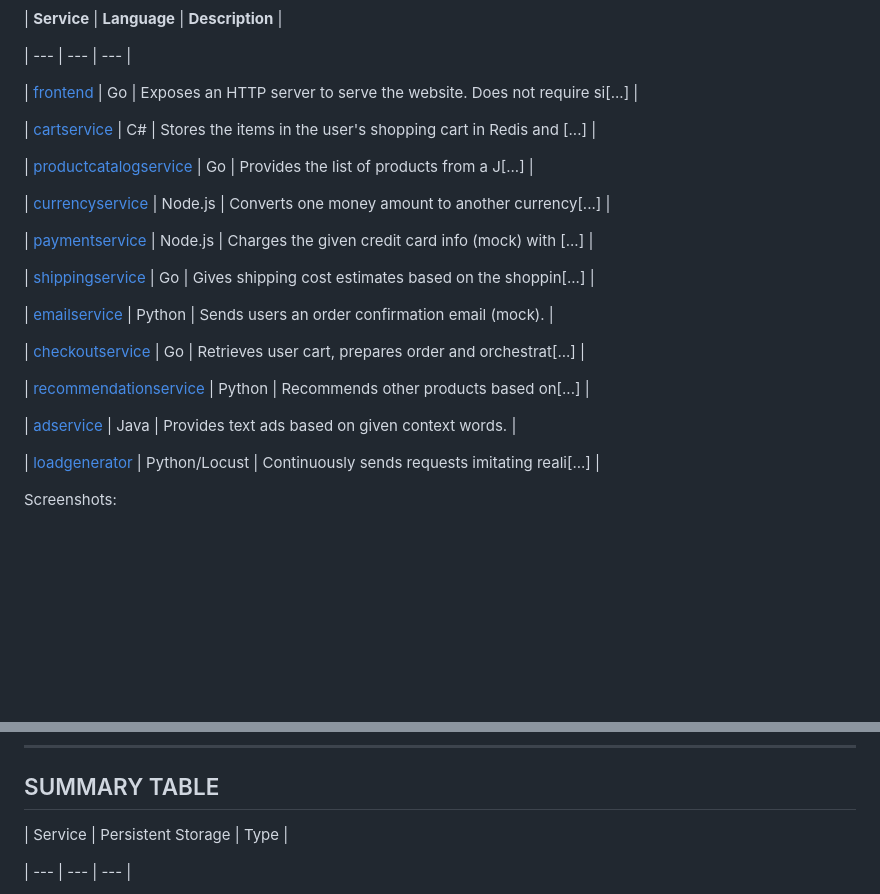
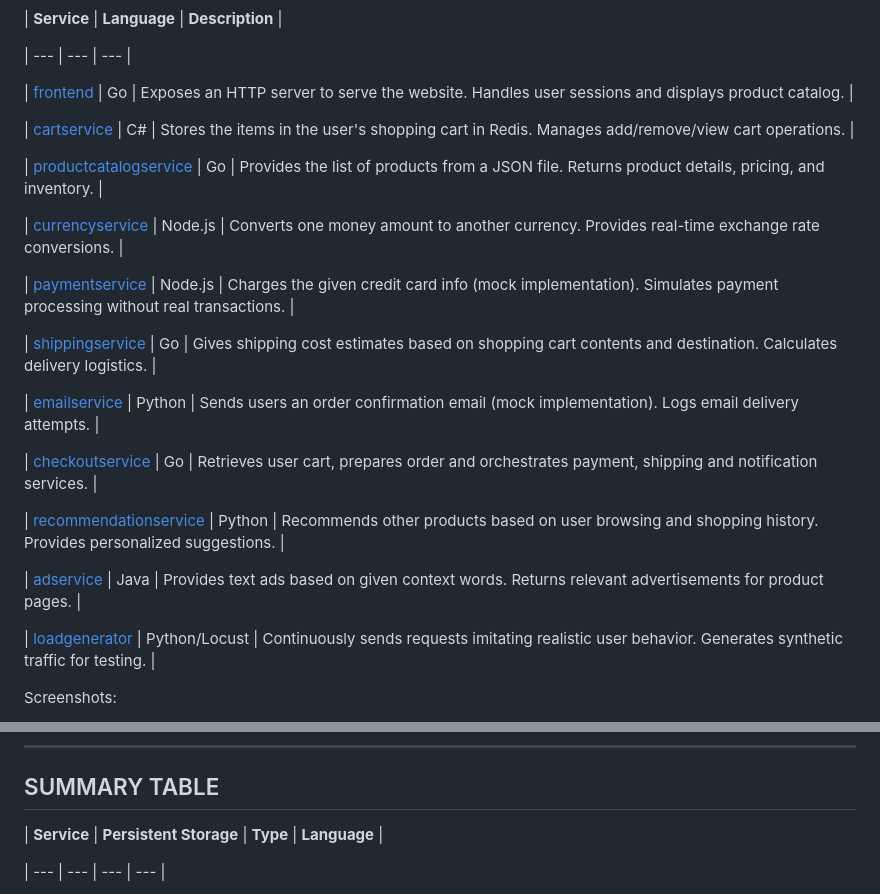
Before and after one commit to vinaypo/GitOps-Driven-Microservices, a Markdown page: README.md, 2 parts joined by grey strips. Drawn GitHub-style; blank space fills up the shorter version.

Commit message:
Update README with complete service descriptions and enhanced summary table with language column

```diff
--- a/README.md
+++ b/README.md
@@ -195,27 +195,27 @@ They are built using **Microservices Architecture**.
 
 | --- | --- | --- |
 
-| [frontend](https://github.com/vinaypo/GitOps-Driven-Microservices/tree/main/src/frontend) | Go | Exposes an HTTP server to serve the website. Does not require si[...] |
+| [frontend](https://github.com/vinaypo/GitOps-Driven-Microservices/tree/main/src/frontend) | Go | Exposes an HTTP server to serve the website. Handles user sessions and displays product catalog. |
 
-| [cartservice](https://github.com/vinaypo/GitOps-Driven-Microservices/tree/main/src/cartservice) | C# | Stores the items in the user's shopping cart in Redis and [...] |
+| [cartservice](https://github.com/vinaypo/GitOps-Driven-Microservices/tree/main/src/cartservice) | C# | Stores the items in the user's shopping cart in Redis. Manages add/remove/view cart operations. |
 
-| [productcatalogservice](https://github.com/vinaypo/GitOps-Driven-Microservices/tree/main/src/productcatalogservice) | Go | Provides the list of products from a J[...] |
+| [productcatalogservice](https://github.com/vinaypo/GitOps-Driven-Microservices/tree/main/src/productcatalogservice) | Go | Provides the list of products from a JSON file. Returns product details, pricing, and inventory. |
 
-| [currencyservice](https://github.com/vinaypo/GitOps-Driven-Microservices/tree/main/src/currencyservice) | Node.js | Converts one money amount to another currency[...] |
+| [currencyservice](https://github.com/vinaypo/GitOps-Driven-Microservices/tree/main/src/currencyservice) | Node.js | Converts one money amount to another currency. Provides real-time exchange rate conversions. |
 
-| [paymentservice](https://github.com/vinaypo/GitOps-Driven-Microservices/tree/main/src/paymentservice) | Node.js | Charges the given credit card info (mock) with [...] |
+| [paymentservice](https://github.com/vinaypo/GitOps-Driven-Microservices/tree/main/src/paymentservice) | Node.js | Charges the given credit card info (mock implementation). Simulates payment processing without real transactions. |
 
-| [shippingservice](https://github.com/vinaypo/GitOps-Driven-Microservices/tree/main/src/shippingservice) | Go | Gives shipping cost estimates based on the shoppin[...] |
+| [shippingservice](https://github.com/vinaypo/GitOps-Driven-Microservices/tree/main/src/shippingservice) | Go | Gives shipping cost estimates based on shopping cart contents and destination. Calculates delivery logistics. |
 
-| [emailservice](https://github.com/vinaypo/GitOps-Driven-Microservices/tree/main/src/emailservice) | Python | Sends users an order confirmation email (mock). |
+| [emailservice](https://github.com/vinaypo/GitOps-Driven-Microservices/tree/main/src/emailservice) | Python | Sends users an order confirmation email (mock implementation). Logs email delivery attempts. |
 
-| [checkoutservice](https://github.com/vinaypo/GitOps-Driven-Microservices/tree/main/src/checkoutservice) | Go | Retrieves user cart, prepares order and orchestrat[...] |
+| [checkoutservice](https://github.com/vinaypo/GitOps-Driven-Microservices/tree/main/src/checkoutservice) | Go | Retrieves user cart, prepares order and orchestrates payment, shipping and notification services. |
 
-| [recommendationservice](https://github.com/vinaypo/GitOps-Driven-Microservices/tree/main/src/recommendationservice) | Python | Recommends other products based on[...] |
+| [recommendationservice](https://github.com/vinaypo/GitOps-Driven-Microservices/tree/main/src/recommendationservice) | Python | Recommends other products based on user browsing and shopping history. Provides personalized suggestions. |
 
-| [adservice](https://github.com/vinaypo/GitOps-Driven-Microservices/tree/main/src/adservice) | Java | Provides text ads based on given context words. |
+| [adservice](https://github.com/vinaypo/GitOps-Driven-Microservices/tree/main/src/adservice) | Java | Provides text ads based on given context words. Returns relevant advertisements for product pages. |
 
-| [loadgenerator](https://github.com/vinaypo/GitOps-Driven-Microservices/tree/main/src/loadgenerator) | Python/Locust | Continuously sends requests imitating reali[...] |
+| [loadgenerator](https://github.com/vinaypo/GitOps-Driven-Microservices/tree/main/src/loadgenerator) | Python/Locust | Continuously sends requests imitating realistic user behavior. Generates synthetic traffic for testing. |
 
 
 
@@ -505,7 +505,7 @@ There is **NO dedicated "orders database"**.
 
 
 
-| Service | Persistent Storage | Type |
+| **Service** | **Persistent Storage** | **Type** | **Language** |
 
-| --- | --- | --- |
+| --- | --- | --- | --- |
 
```
Also changed, not shown: other parts of README.md (+11 -11 lines).
